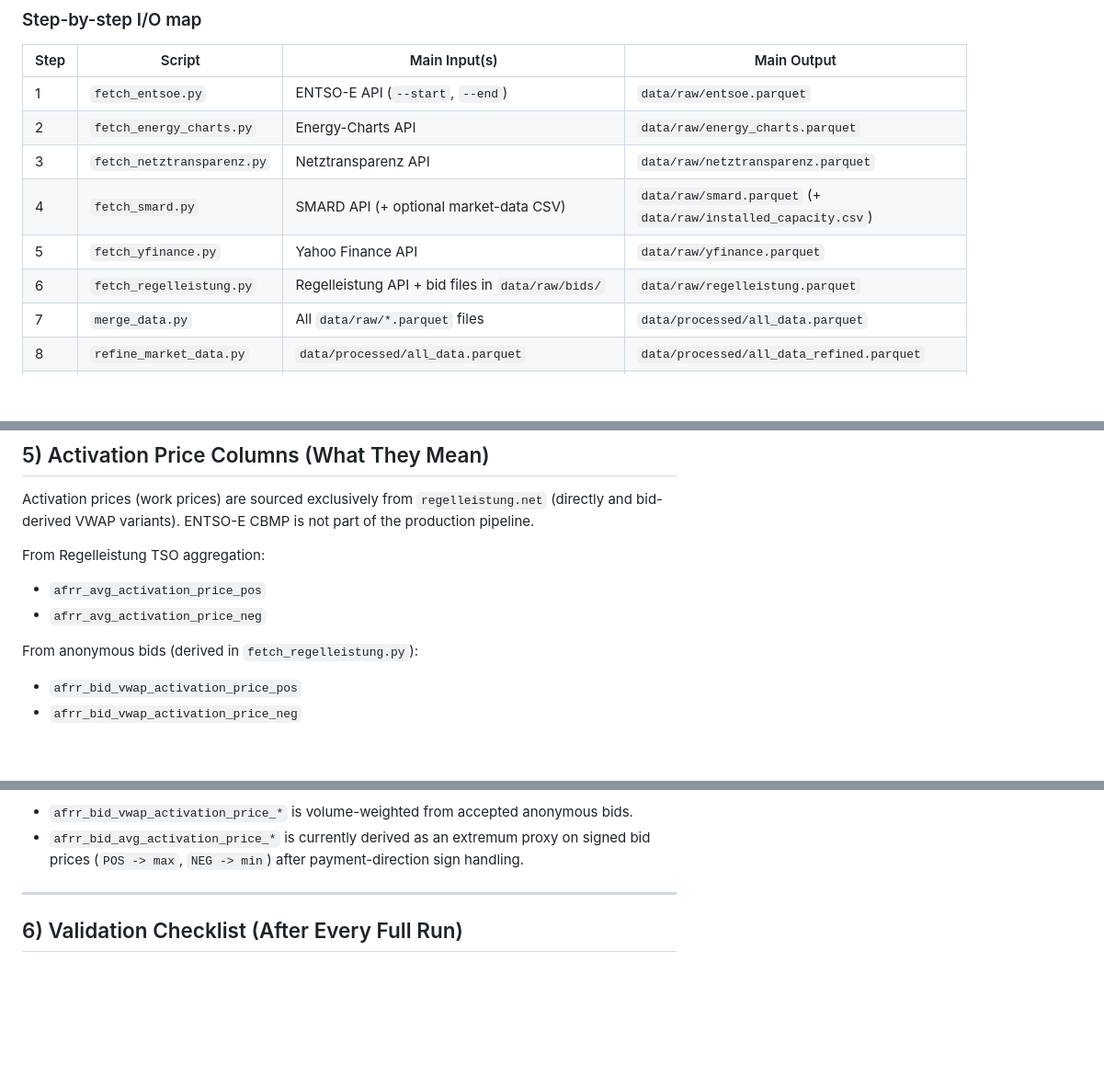
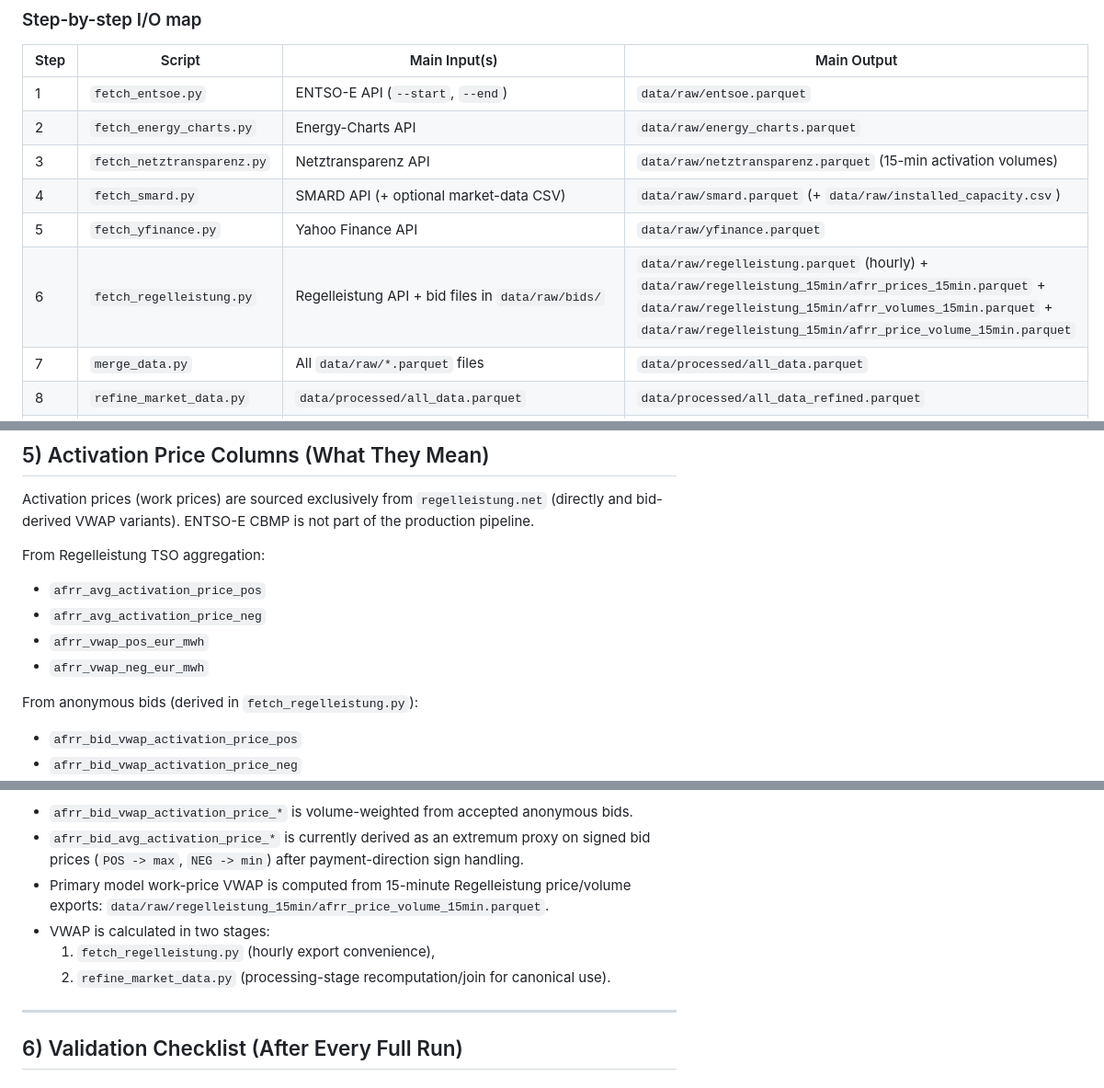
Before and after one commit to lgiesen/energy_trading, a Markdown page: docs/pipeline_runbook.md, 3 parts joined by grey strips. Shown at 92% size. Drawn GitHub-style; blank space fills up the shorter version.

Commit message:
docs(runbook): document 15-min I/O and VWAP flow
Update the pipeline I/O map to include 15-minute Regelleistung\nartifacts and clarify Netztransparenz 15-minute volume usage. Document\nwhere VWAP is calculated in ingestion and processing so the data lineage\nfor activation-price features is explicit.

```diff
--- a/docs/pipeline_runbook.md
+++ b/docs/pipeline_runbook.md
@@ -35,10 +35,10 @@ Cleaned table is written to `data/processed/cleaned_data.parquet`.
 |---|---|---|---|
 | 1 | `fetch_entsoe.py` | ENTSO-E API (`--start`, `--end`) | `data/raw/entsoe.parquet` |
 | 2 | `fetch_energy_charts.py` | Energy-Charts API | `data/raw/energy_charts.parquet` |
-| 3 | `fetch_netztransparenz.py` | Netztransparenz API | `data/raw/netztransparenz.parquet` |
+| 3 | `fetch_netztransparenz.py` | Netztransparenz API | `data/raw/netztransparenz.parquet` (15-min activation volumes) |
 | 4 | `fetch_smard.py` | SMARD API (+ optional market-data CSV) | `data/raw/smard.parquet` (+ `data/raw/installed_capacity.csv`) |
 | 5 | `fetch_yfinance.py` | Yahoo Finance API | `data/raw/yfinance.parquet` |
-| 6 | `fetch_regelleistung.py` | Regelleistung API + bid files in `data/raw/bids/` | `data/raw/regelleistung.parquet` |
+| 6 | `fetch_regelleistung.py` | Regelleistung API + bid files in `data/raw/bids/` | `data/raw/regelleistung.parquet` (hourly) + `data/raw/regelleistung_15min/afrr_prices_15min.parquet` + `data/raw/regelleistung_15min/afrr_volumes_15min.parquet` + `data/raw/regelleistung_15min/afrr_price_volume_15min.parquet` |
 | 7 | `merge_data.py` | All `data/raw/*.parquet` files | `data/processed/all_data.parquet` |
 | 8 | `refine_market_data.py` | `data/processed/all_data.parquet` | `data/processed/all_data_refined.parquet` |
 | 9 | `handle_missing_values.py` | `data/processed/all_data_refined.parquet` | `data/processed/cleaned_data.parquet` |
@@ -142,6 +142,8 @@ From Regelleistung TSO aggregation:
 
 - `afrr_avg_activation_price_pos`
 - `afrr_avg_activation_price_neg`
+- `afrr_vwap_pos_eur_mwh`
+- `afrr_vwap_neg_eur_mwh`
 
 From anonymous bids (derived in `fetch_regelleistung.py`):
 
@@ -157,6 +159,12 @@ Implementation note:
 - `afrr_bid_vwap_activation_price_*` is volume-weighted from accepted anonymous bids.
 - `afrr_bid_avg_activation_price_*` is currently derived as an extremum proxy on signed bid prices
   (`POS -> max`, `NEG -> min`) after payment-direction sign handling.
+- Primary model work-price VWAP is computed from 15-minute Regelleistung price/volume
+  exports:
+  `data/raw/regelleistung_15min/afrr_price_volume_15min.parquet`.
+- VWAP is calculated in two stages:
+  1. `fetch_regelleistung.py` (hourly export convenience),
+  2. `refine_market_data.py` (processing-stage recomputation/join for canonical use).
 
 ---
 
```
